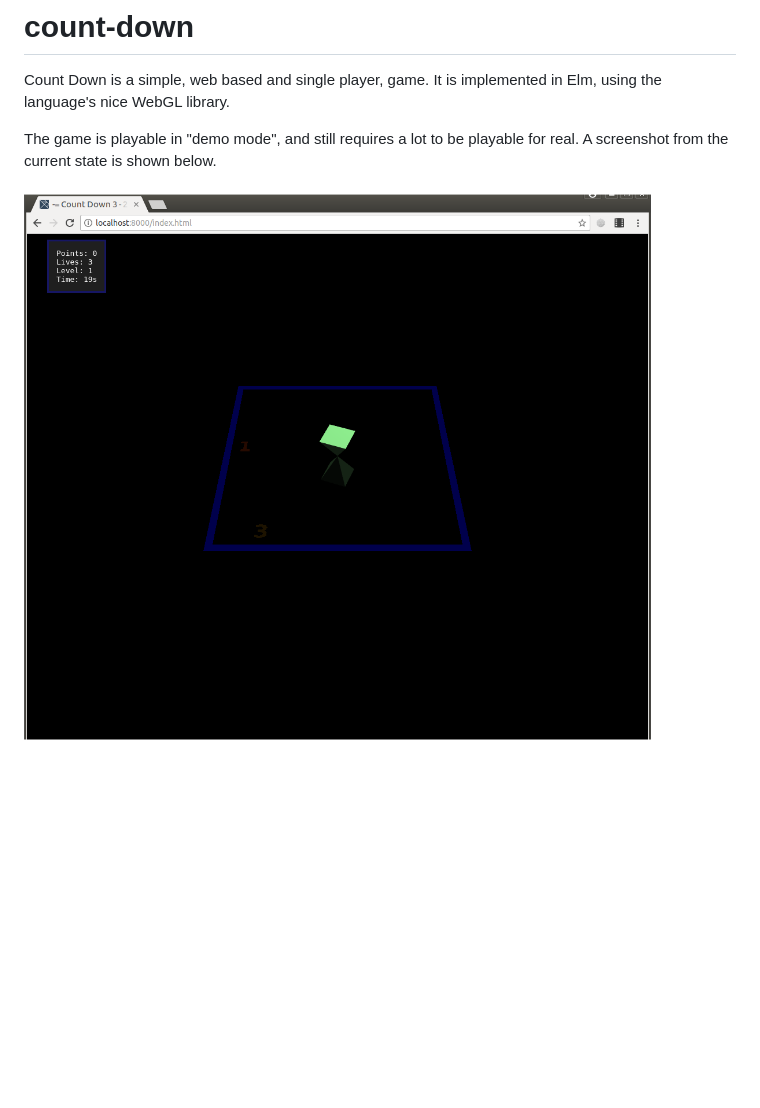
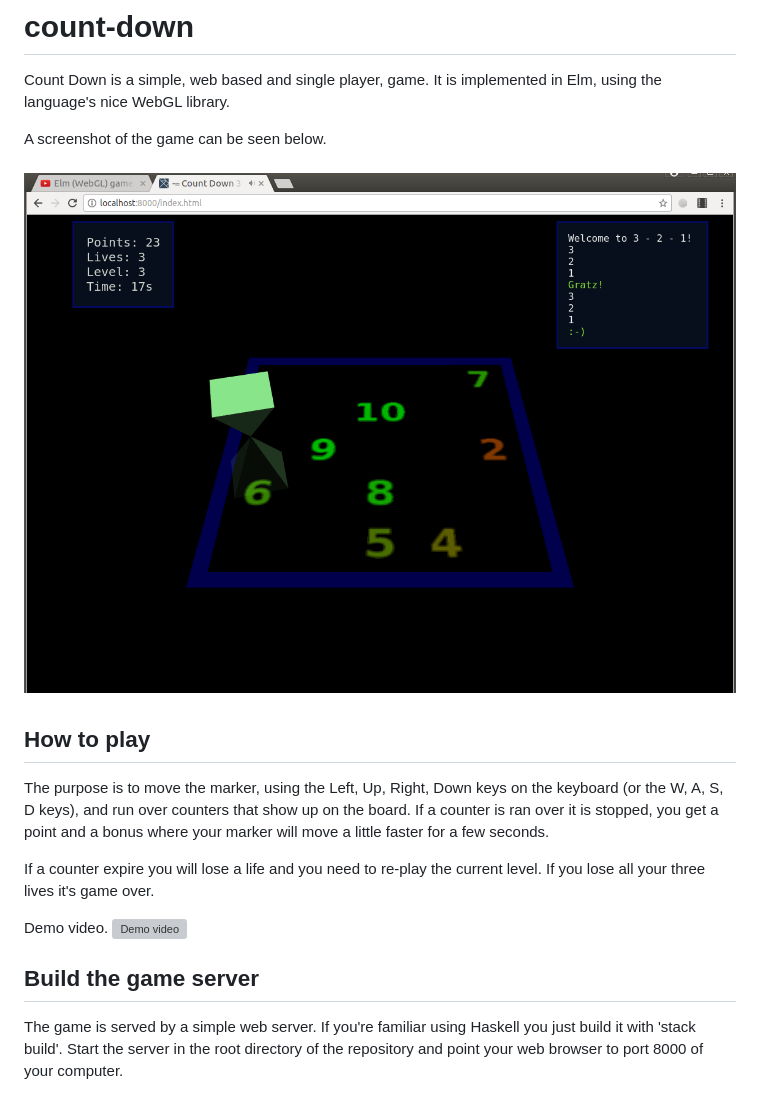
Before and after one commit to psandahl/count-down, a Markdown page: README.md, the part around the change. Drawn GitHub-style; pictures changed too: screenshots/count-down.png; blank space fills up the shorter version; grey boxes are pictures that could not be loaded.

Commit message:
New screenshot, new readme.

```diff
--- a/README.md
+++ b/README.md
@@ -2,7 +2,25 @@
 Count Down is a simple, web based and single player, game. It is implemented
 in Elm, using the language's nice WebGL library.
 
-The game is playable in "demo mode", and still requires a lot to be playable
-for real. A screenshot from the current state is shown below.
+A screenshot of the game can be seen below.
 
 ![Game screenshot](https://raw.githubusercontent.com/psandahl/count-down/master/screenshots/count-down.png)
+
+## How to play
+
+The purpose is to move the marker, using the Left, Up, Right, Down keys on the
+keyboard (or the W, A, S, D keys), and run over counters that show up on the
+board. If a counter is ran over it is stopped, you get a point and a bonus
+where your marker will move a little faster for a few seconds.
+
+If a counter expire you will lose a life and you need to re-play the current
+level. If you lose all your three lives it's game over.
+
+Demo video.
+![Demo video](https://www.youtube.com/watch?v=DhSXR7EaJ5E)
+
+## Build the game server
+
+The game is served by a simple web server. If you're familiar using Haskell
+you just build it with 'stack build'. Start the server in the root directory
+of the repository and point your web browser to port 8000 of your computer.
```
